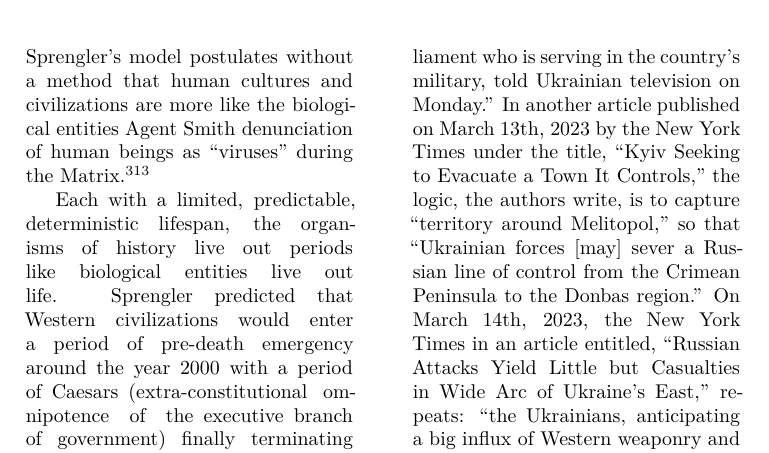
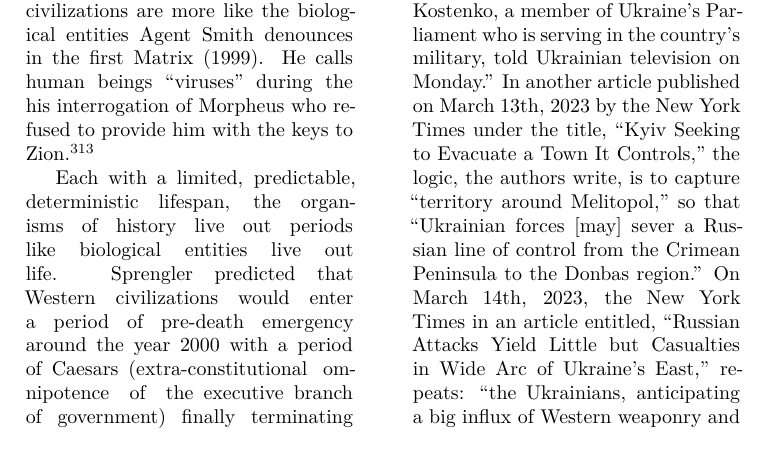
Before and after one commit to 3AC3B33B33B53BB3BF3C2/Xersonesus, a LaTeX document (AHACETFUW.tex): part of page 145 of 183, cut so that both start at the same text. Compiled offline with XeLaTeX; a missing font is replaced by an installed copy or a similar font.

Commit message:
Errare est humanum.

```diff
--- a/AHACETFUW.tex
+++ b/AHACETFUW.tex
@@ -1239,7 +1239,7 @@ is forced to make such choices, against a background of hard reality that choice
 }
 
 \entry{Spengler} {} {} {Oswald Arnold Gottfried Spengler (29 May 1880 – 8 May 1936), a German polymath whose areas of interest included history, philosophy,  mathematics,
-science, and art, as well as their relation to his organic theory of history, celebrates the 90th anniversary of his death during the fourth anniversary of the Ukraine war. \newline \indent Best known for his two-volume work, the Sunset of the West (i.e., Der Untergang des Abendlandes), published in 1918 and 1922, covering the course of the West’s decline. Modeled against Vico, Hegel, and Marx, Sprengler’s model postulates without a method that human cultures and civilizations are more like the biological entities Agent Smith denunciation of human beings as “viruses” during the Matrix.\footnote{The neo-Malthusian, Paul Ehrlich, made a prediction whose concept pre-dates Agent Smith's in the 1960s with his book, \textenglish{\emph{The Population Bomb}}. Ehrlich predicted how overpopulation would deplete the Earth’s resources, condemning millions to starvation, as people multiply at a geometric ratio on a food supply at an arithmetic ratio. Time, however, invalidated most of Ehrlich's predictions.} \newline \indent Each with a limited, predictable, deterministic lifespan, the organisms of history live out periods like biological entities live out life. Sprengler predicted that Western civilizations would enter a period of pre-death emergency around the year 2000 with a period of Caesars (extra-constitutional omnipotence of the executive branch of government) finally terminating Western civilization in final and cataclysmic collapse. \newline \indent Against views like Spengler's views of humanity, mankind must permanently object. In the unity of the class struggle, man must understand that the subjective interception of the objective forces of economy is a definitive refutation of Sprengler's solely deterministic universe.
+science, and art, as well as their relation to his organic theory of history, celebrates the 90th anniversary of his death during the fourth anniversary of the Ukraine war. \newline \indent Best known for his two-volume work, the Sunset of the West (i.e., Der Untergang des Abendlandes), published in 1918 and 1922, covering the course of the West’s decline. Modeled against Vico, Hegel, and Marx, Sprengler’s model postulates without a method that human cultures and civilizations are more like the biological entities Agent Smith denounces in the first Matrix (1999). He calls human beings “viruses” during the his interrogation of Morpheus who refused to provide him with the keys to Zion.\footnote{The neo-Malthusian, Paul Ehrlich, made a prediction whose concept pre-dates Agent Smith's in the 1960s with his book, \textenglish{\emph{The Population Bomb}}. Ehrlich predicted how overpopulation would deplete the Earth’s resources, condemning millions to starvation, as people multiply at a geometric ratio on a food supply at an arithmetic ratio. Time, however, invalidated most of Ehrlich's predictions.} \newline \indent Each with a limited, predictable, deterministic lifespan, the organisms of history live out periods like biological entities live out life. Sprengler predicted that Western civilizations would enter a period of pre-death emergency around the year 2000 with a period of Caesars (extra-constitutional omnipotence of the executive branch of government) finally terminating Western civilization in final and cataclysmic collapse. \newline \indent Against views like Spengler's views of humanity, mankind must permanently object. In the unity of the class struggle, man must understand that the subjective interception of the objective forces of economy is a definitive refutation of Sprengler's solely deterministic universe.
 }
 
 
```
